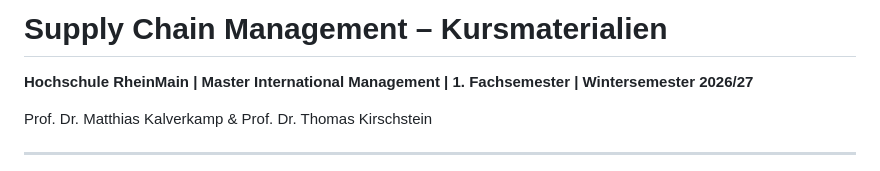
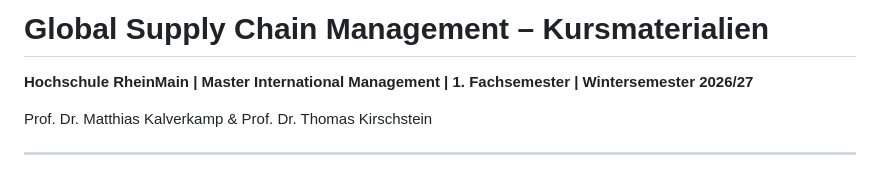
Before and after one commit to tkirschstein/SCM, a Markdown page: README.md, the part around the change. Drawn GitHub-style.

```diff
--- a/README.md
+++ b/README.md
@@ -1,4 +1,4 @@
-# Supply Chain Management – Kursmaterialien
+# Global Supply Chain Management – Kursmaterialien
 
 **Hochschule RheinMain | Master International Management | 1. Fachsemester | Wintersemester 2026/27**
 
```
